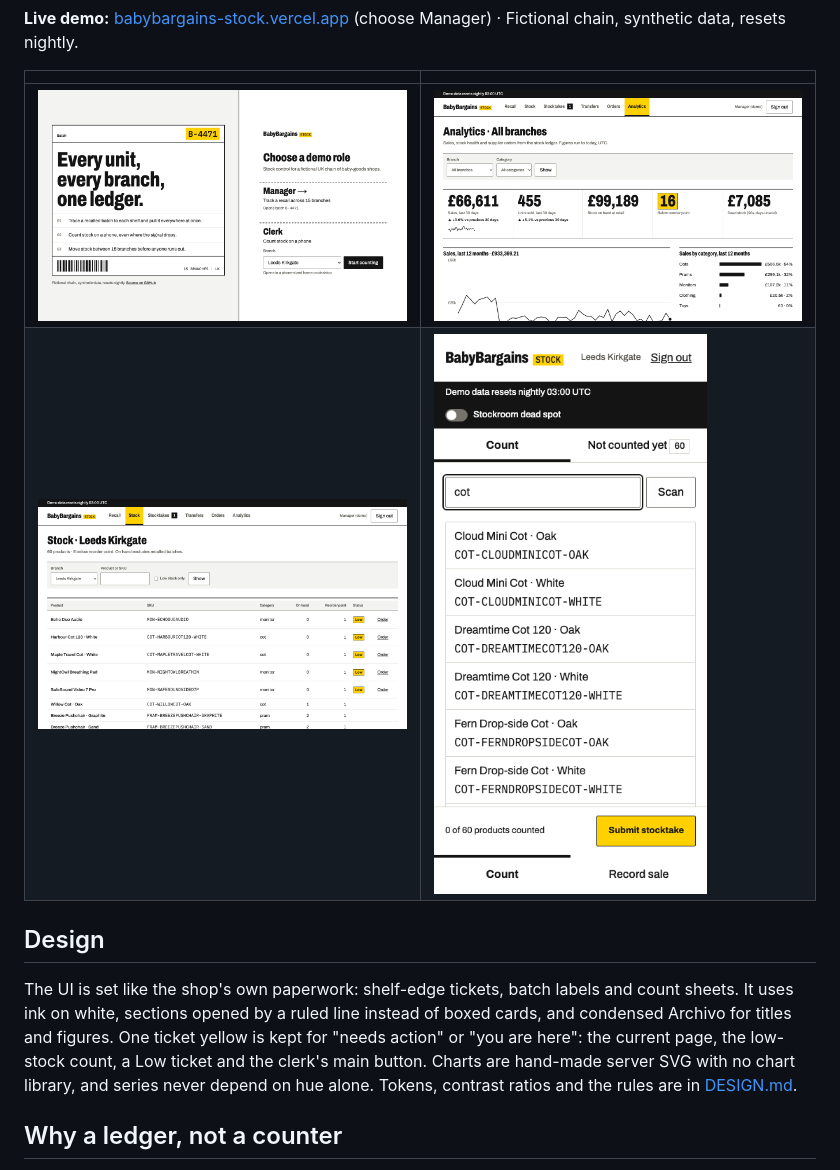
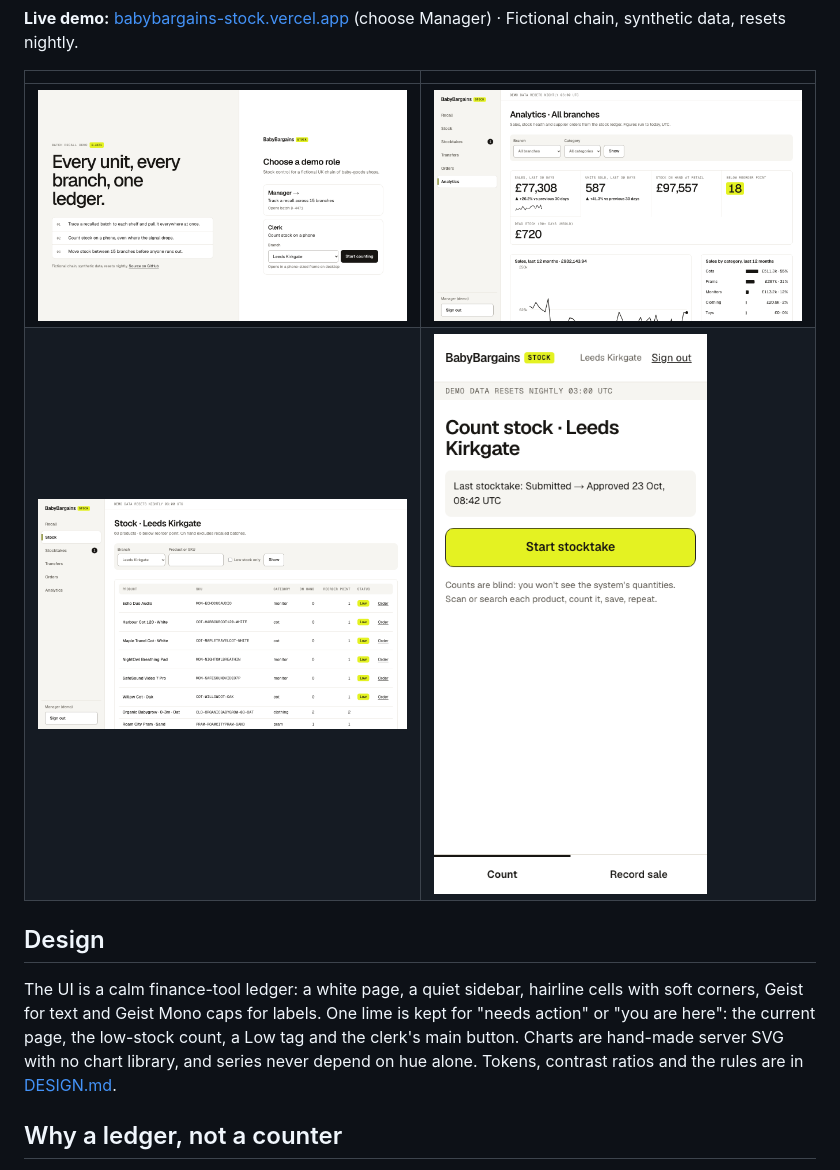
Before and after one commit to Zubair-Elliot-17/babybargains-stock, a Markdown page: README.md, the part around one of its changes. Drawn GitHub-style; pictures changed too: docs/screens/analytics.png, docs/screens/count-phone.png, docs/screens/login.png.

Commit message:
wip: Ledger design doc, README screens, wrapping table heads

```diff
--- a/README.md
+++ b/README.md
@@ -21,11 +21,10 @@ https://github.com/user-attachments/assets/5eccb7cc-5c85-4c36-a254-5a649d3d87ee
 
 ## Design
 
-The UI is set like the shop's own paperwork: shelf-edge tickets, batch labels and count sheets. It uses
-ink on white, sections opened by a ruled line instead of boxed cards, and condensed Archivo for titles and
-figures. One ticket yellow is kept for "needs action" or "you are here": the current page, the low-stock
-count, a Low ticket and the clerk's main button. Charts are hand-made server SVG with no chart library,
-and series never depend on hue alone. Tokens, contrast ratios and the rules are in [DESIGN.md](DESIGN.md).
+The UI is a calm finance-tool ledger: a white page, a quiet sidebar, hairline cells with soft corners,
+Geist for text and Geist Mono caps for labels. One lime is kept for "needs action" or "you are here": the
+current page, the low-stock count, a Low tag and the clerk's main button. Charts are hand-made server SVG with no chart library, and series never depend on
+hue alone. Tokens, contrast ratios and the rules are in [DESIGN.md](DESIGN.md).
 
 ## Why a ledger, not a counter
 
```
Also changed, not shown: other parts of README.md (+2 -2 lines), DESIGN.md (+57 -54 lines), 1 other file.
